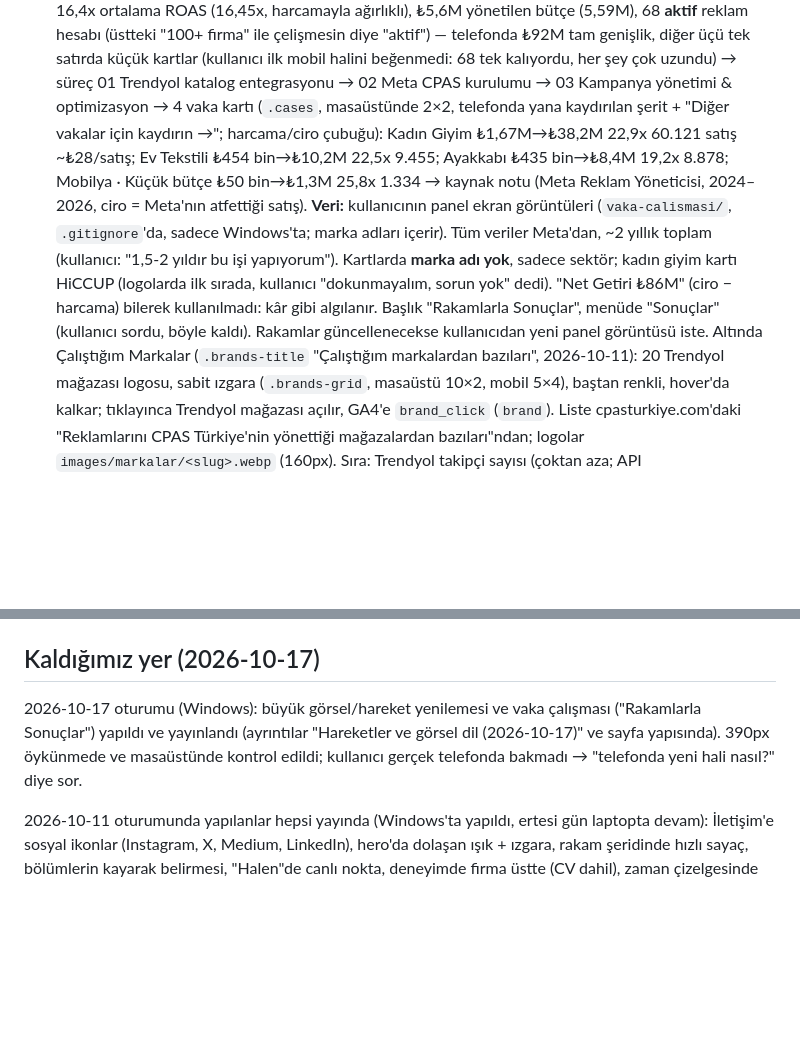
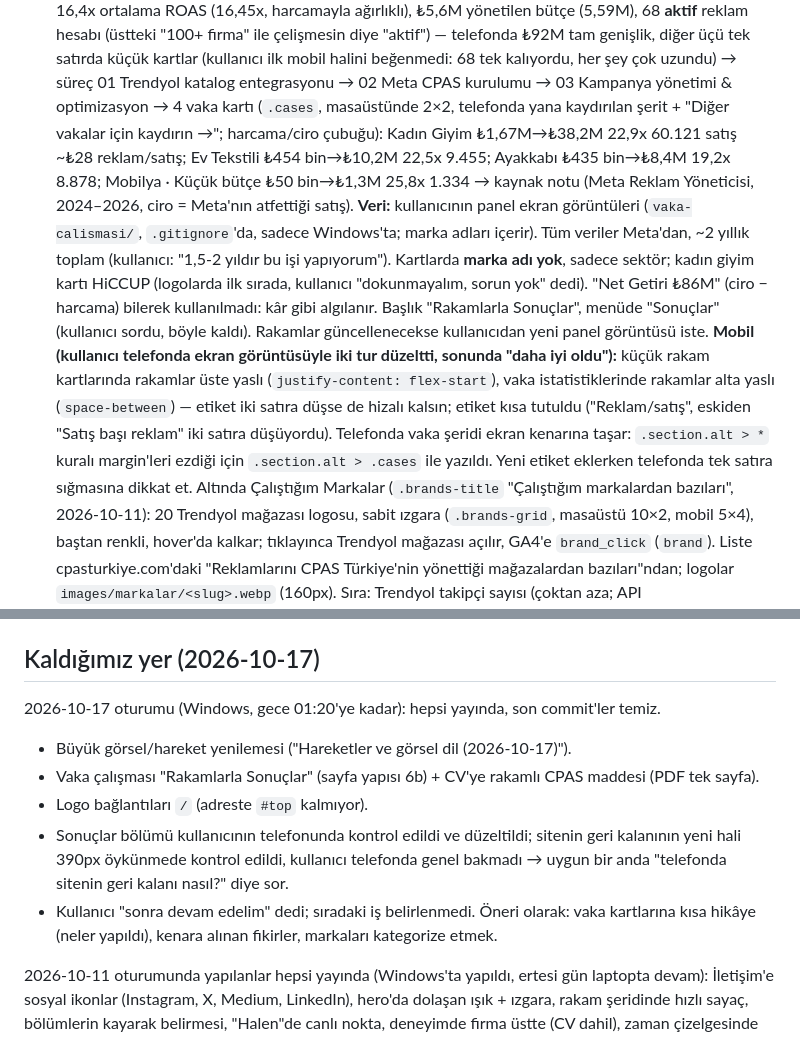
Before and after one commit to salihacikgoz0/salihacikgoz-site, a Markdown page: CLAUDE.md, 2 parts joined by grey strips. Rendered like a GitHub page; blank space fills up the shorter version.

Commit message:
docs: CLAUDE.md oturum sonu güncellemesi (2026-10-17)
Co-Authored-By: Claude Opus 5.5 <noreply@anthropic.com>

```diff
--- a/CLAUDE.md
+++ b/CLAUDE.md
@@ -50,7 +50,7 @@ görsel dil (2026-10-17)" maddesinde).
    (91,95M), 16,4x ortalama ROAS (16,45x, harcamayla ağırlıklı), ₺5,6M yönetilen bütçe (5,59M),
    68 **aktif** reklam hesabı (üstteki "100+ firma" ile çelişmesin diye "aktif") — telefonda ₺92M tam genişlik, diğer üçü tek satırda küçük kartlar (kullanıcı ilk mobil halini beğenmedi: 68 tek kalıyordu, her şey çok uzundu) → süreç 01 Trendyol
    katalog entegrasyonu → 02 Meta CPAS kurulumu → 03 Kampanya yönetimi & optimizasyon → 4 vaka kartı
-   (`.cases`, masaüstünde 2×2, telefonda yana kaydırılan şerit + "Diğer vakalar için kaydırın →"; harcama/ciro çubuğu): Kadın Giyim ₺1,67M→₺38,2M 22,9x 60.121 satış ~₺28/satış;
+   (`.cases`, masaüstünde 2×2, telefonda yana kaydırılan şerit + "Diğer vakalar için kaydırın →"; harcama/ciro çubuğu): Kadın Giyim ₺1,67M→₺38,2M 22,9x 60.121 satış ~₺28 reklam/satış;
    Ev Tekstili ₺454 bin→₺10,2M 22,5x 9.455; Ayakkabı ₺435 bin→₺8,4M 19,2x 8.878; Mobilya · Küçük
    bütçe ₺50 bin→₺1,3M 25,8x 1.334 → kaynak notu (Meta Reklam Yöneticisi, 2024–2026, ciro = Meta'nın
    atfettiği satış). **Veri:** kullanıcının panel ekran görüntüleri (`vaka-calismasi/`, `.gitignore`'da,
@@ -60,6 +60,12 @@ görsel dil (2026-10-17)" maddesinde).
    (ciro − harcama) bilerek kullanılmadı: kâr gibi algılanır. Başlık "Rakamlarla Sonuçlar",
    menüde "Sonuçlar" (kullanıcı sordu, böyle kaldı). Rakamlar güncellenecekse kullanıcıdan yeni
    panel görüntüsü iste.
+   **Mobil (kullanıcı telefonda ekran görüntüsüyle iki tur düzeltti, sonunda "daha iyi oldu"):**
+   küçük rakam kartlarında rakamlar üste yaslı (`justify-content: flex-start`), vaka istatistiklerinde
+   rakamlar alta yaslı (`space-between`) — etiket iki satıra düşse de hizalı kalsın; etiket kısa
+   tutuldu ("Reklam/satış", eskiden "Satış başı reklam" iki satıra düşüyordu). Telefonda vaka şeridi
+   ekran kenarına taşar: `.section.alt > *` kuralı margin'leri ezdiği için `.section.alt > .cases`
+   ile yazıldı. Yeni etiket eklerken telefonda tek satıra sığmasına dikkat et.
    Altında Çalıştığım Markalar (`.brands-title` "Çalıştığım markalardan bazıları", 2026-10-11): 20 Trendyol mağazası logosu, sabit ızgara
    (`.brands-grid`, masaüstü 10×2, mobil 5×4), baştan renkli, hover'da kalkar; tıklayınca Trendyol
    mağazası açılır, GA4'e `brand_click` (`brand`). Liste cpasturkiye.com'daki "Reklamlarını CPAS
@@ -234,10 +240,15 @@ Bölüm zeminleri sırayla düz / `alt` değişir; bölüm eklerken sıralamayı
 
 ## Kaldığımız yer (2026-10-17)
 
-2026-10-17 oturumu (Windows): büyük görsel/hareket yenilemesi ve vaka çalışması ("Rakamlarla
-Sonuçlar") yapıldı ve yayınlandı (ayrıntılar
-"Hareketler ve görsel dil (2026-10-17)" ve sayfa yapısında). 390px öykünmede ve masaüstünde kontrol
-edildi; kullanıcı gerçek telefonda bakmadı → "telefonda yeni hali nasıl?" diye sor.
+2026-10-17 oturumu (Windows, gece 01:20'ye kadar): hepsi yayında, son commit'ler temiz.
+- Büyük görsel/hareket yenilemesi ("Hareketler ve görsel dil (2026-10-17)").
+- Vaka çalışması "Rakamlarla Sonuçlar" (sayfa yapısı 6b) + CV'ye rakamlı CPAS maddesi (PDF tek sayfa).
+- Logo bağlantıları `/` (adreste `#top` kalmıyor).
+- Sonuçlar bölümü kullanıcının telefonunda kontrol edildi ve düzeltildi; sitenin geri kalanının yeni
+  hali 390px öykünmede kontrol edildi, kullanıcı telefonda genel bakmadı → uygun bir anda
+  "telefonda sitenin geri kalanı nasıl?" diye sor.
+- Kullanıcı "sonra devam edelim" dedi; sıradaki iş belirlenmedi. Öneri olarak: vaka kartlarına kısa
+  hikâye (neler yapıldı), kenara alınan fikirler, markaları kategorize etmek.
 
 2026-10-11 oturumunda yapılanlar hepsi yayında (Windows'ta yapıldı, ertesi gün laptopta devam):
 İletişim'e sosyal ikonlar (Instagram, X, Medium, LinkedIn), hero'da dolaşan ışık + ızgara, rakam
```
